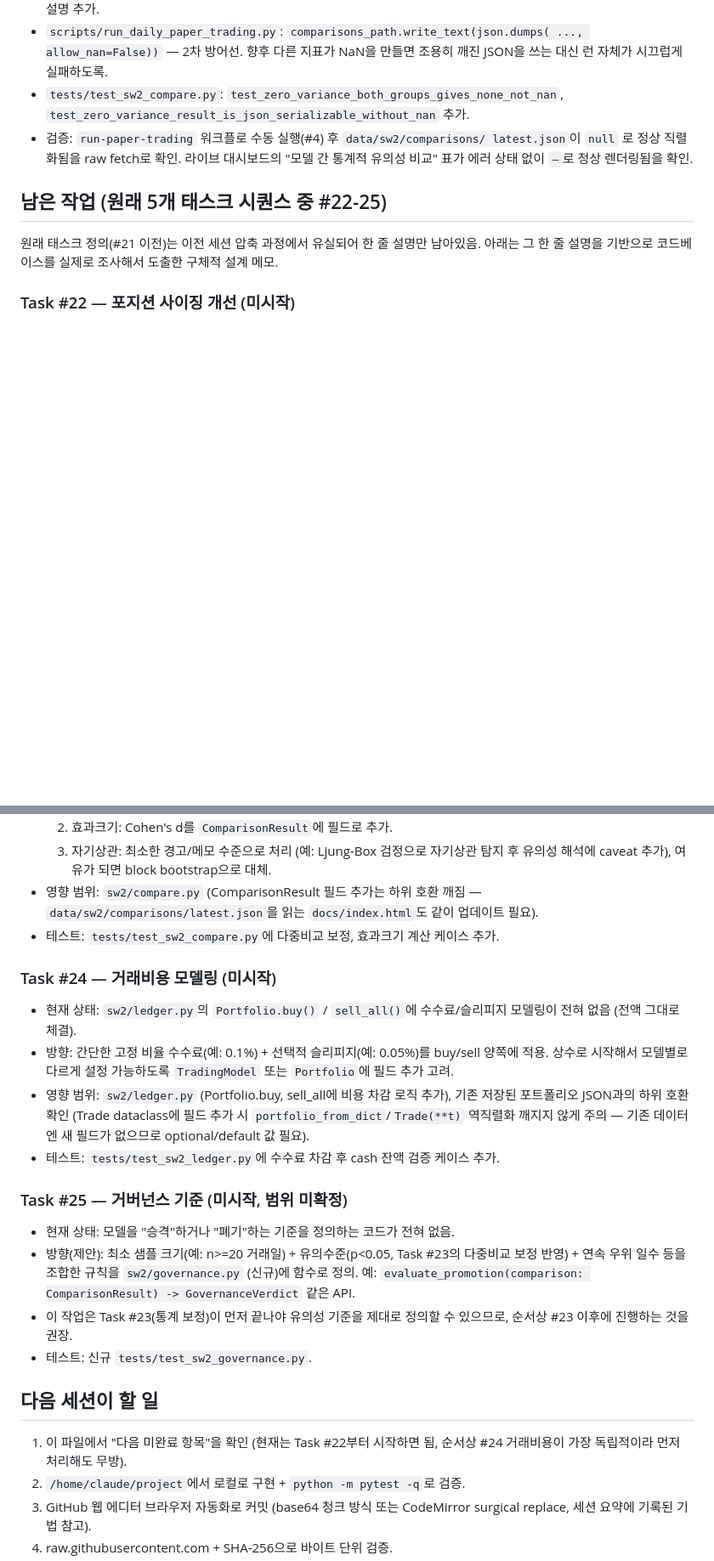
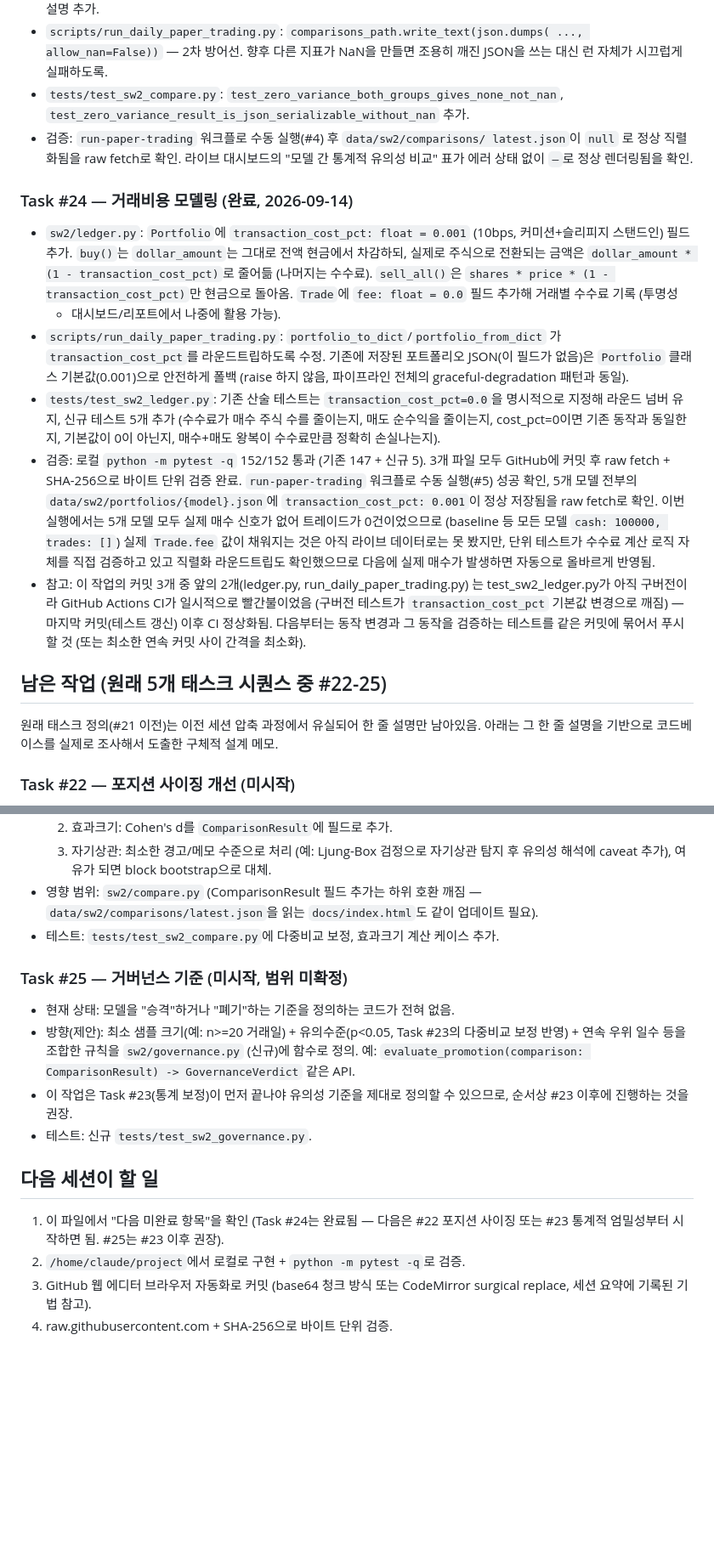
Before and after one commit to Hyunwoo-Ml/trading-strategy-lab, a Markdown page: TASKS.md, 2 parts joined by grey strips. Shown at 85% size. GitHub-like rendering; blank space fills up the shorter version.

Commit message:
Update TASKS.md: mark Task #24 (transaction cost modeling) as complete
Move Task #24 from remaining to completed work, with implementation notes, verification steps (pytest 152/152, GitHub push hash checks, run-paper-trading workflow #5), and a process lesson on CI ordering. Update next-session guidance to start with Task #22 or #23.

```diff
--- a/TASKS.md
+++ b/TASKS.md
@@ -48,6 +48,40 @@
   latest.json`이 `null` 로 정상 직렬화됨을 raw fetch로 확인. 라이브 대시보드의
   "모델 간 통계적 유의성 비교" 표가 에러 상태 없이 `—`로 정상 렌더링됨을 확인.
 
+### Task #24 — 거래비용 모델링 (완료, 2026-09-14)
+- `sw2/ledger.py`: `Portfolio`에 `transaction_cost_pct: float = 0.001` (10bps,
+  커미션+슬리피지 스탠드인) 필드 추가. `buy()`는 `dollar_amount`는 그대로 전액
+  현금에서 차감하되, 실제로 주식으로 전환되는 금액은
+  `dollar_amount * (1 - transaction_cost_pct)`로 줄어듦 (나머지는 수수료).
+  `sell_all()`은 `shares * price * (1 - transaction_cost_pct)`만 현금으로
+  돌아옴. `Trade`에 `fee: float = 0.0` 필드 추가해 거래별 수수료 기록 (투명성
+  + 대시보드/리포트에서 나중에 활용 가능).
+- `scripts/run_daily_paper_trading.py`: `portfolio_to_dict`/`portfolio_from_dict`
+  가 `transaction_cost_pct`를 라운드트립하도록 수정. 기존에 저장된 포트폴리오
+  JSON(이 필드가 없음)은 `Portfolio` 클래스 기본값(0.001)으로 안전하게
+  폴백 (raise 하지 않음, 파이프라인 전체의 graceful-degradation 패턴과 동일).
+- `tests/test_sw2_ledger.py`: 기존 산술 테스트는 `transaction_cost_pct=0.0`을
+  명시적으로 지정해 라운드 넘버 유지, 신규 테스트 5개 추가 (수수료가 매수
+  주식 수를 줄이는지, 매도 순수익을 줄이는지, cost_pct=0이면 기존 동작과
+  동일한지, 기본값이 0이 아닌지, 매수+매도 왕복이 수수료만큼 정확히
+  손실나는지).
+- 검증: 로컬 `python -m pytest -q` 152/152 통과 (기존 147 + 신규 5). 3개
+  파일 모두 GitHub에 커밋 후 raw fetch + SHA-256으로 바이트 단위 검증 완료.
+  `run-paper-trading` 워크플로 수동 실행(#5) 성공 확인, 5개 모델 전부의
+  `data/sw2/portfolios/{model}.json`에 `transaction_cost_pct: 0.001`이 정상
+  저장됨을 raw fetch로 확인. 이번 실행에서는 5개 모델 모두 실제 매수 신호가
+  없어 트레이드가 0건이었으므로 (baseline 등 모든 모델 `cash: 100000,
+  trades: []`) 실제 `Trade.fee` 값이 채워지는 것은 아직 라이브 데이터로는
+  못 봤지만, 단위 테스트가 수수료 계산 로직 자체를 직접 검증하고 있고
+  직렬화 라운드트립도 확인했으므로 다음에 실제 매수가 발생하면 자동으로
+  올바르게 반영됨.
+- 참고: 이 작업의 커밋 3개 중 앞의 2개(ledger.py, run_daily_paper_trading.py)
+  는 test_sw2_ledger.py가 아직 구버전이라 GitHub Actions CI가 일시적으로
+  빨간불이었음 (구버전 테스트가 `transaction_cost_pct` 기본값 변경으로 깨짐)
+  — 마지막 커밋(테스트 갱신) 이후 CI 정상화됨. 다음부터는 동작 변경과 그
+  동작을 검증하는 테스트를 같은 커밋에 묶어서 푸시할 것 (또는 최소한 연속
+  커밋 사이 간격을 최소화).
+
 ## 남은 작업 (원래 5개 태스크 시퀀스 중 #22-25)
 
 원래 태스크 정의(#21 이전)는 이전 세션 압축 과정에서 유실되어 한 줄 설명만
@@ -88,19 +122,6 @@
 - 테스트: `tests/test_sw2_compare.py`에 다중비교 보정, 효과크기 계산 케이스
   추가.
 
-### Task #24 — 거래비용 모델링 (미시작)
-- 현재 상태: `sw2/ledger.py`의 `Portfolio.buy()` / `sell_all()`에 수수료/슬리피지
-  모델링이 전혀 없음 (전액 그대로 체결).
-- 방향: 간단한 고정 비율 수수료(예: 0.1%) + 선택적 슬리피지(예: 0.05%)를
-  buy/sell 양쪽에 적용. 상수로 시작해서 모델별로 다르게 설정 가능하도록
-  `TradingModel` 또는 `Portfolio`에 필드 추가 고려.
-- 영향 범위: `sw2/ledger.py` (Portfolio.buy, sell_all에 비용 차감 로직 추가),
-  기존 저장된 포트폴리오 JSON과의 하위 호환 확인 (Trade dataclass에 필드
-  추가 시 `portfolio_from_dict`/`Trade(**t)` 역직렬화 깨지지 않게 주의 —
-  기존 데이터엔 새 필드가 없으므로 optional/default 값 필요).
-- 테스트: `tests/test_sw2_ledger.py`에 수수료 차감 후 cash 잔액 검증 케이스
-  추가.
-
 ### Task #25 — 거버넌스 기준 (미시작, 범위 미확정)
 - 현재 상태: 모델을 "승격"하거나 "폐기"하는 기준을 정의하는 코드가 전혀 없음.
 - 방향(제안): 최소 샘플 크기(예: n>=20 거래일) + 유의수준(p<0.05, Task #23의
@@ -113,8 +134,8 @@
 
 ## 다음 세션이 할 일
 
-1. 이 파일에서 "다음 미완료 항목"을 확인 (현재는 Task #22부터 시작하면 됨,
-   순서상 #24 거래비용이 가장 독립적이라 먼저 처리해도 무방).
+1. 이 파일에서 "다음 미완료 항목"을 확인 (Task #24는 완료됨 — 다음은 #22
+   포지션 사이징 또는 #23 통계적 엄밀성부터 시작하면 됨. #25는 #23 이후 권장).
 2. `/home/claude/project`에서 로컬로 구현 + `python -m pytest -q`로 검증.
 3. GitHub 웹 에디터 브라우저 자동화로 커밋 (base64 청크 방식 또는 CodeMirror
    surgical replace, 세션 요약에 기록된 기법 참고).
```
